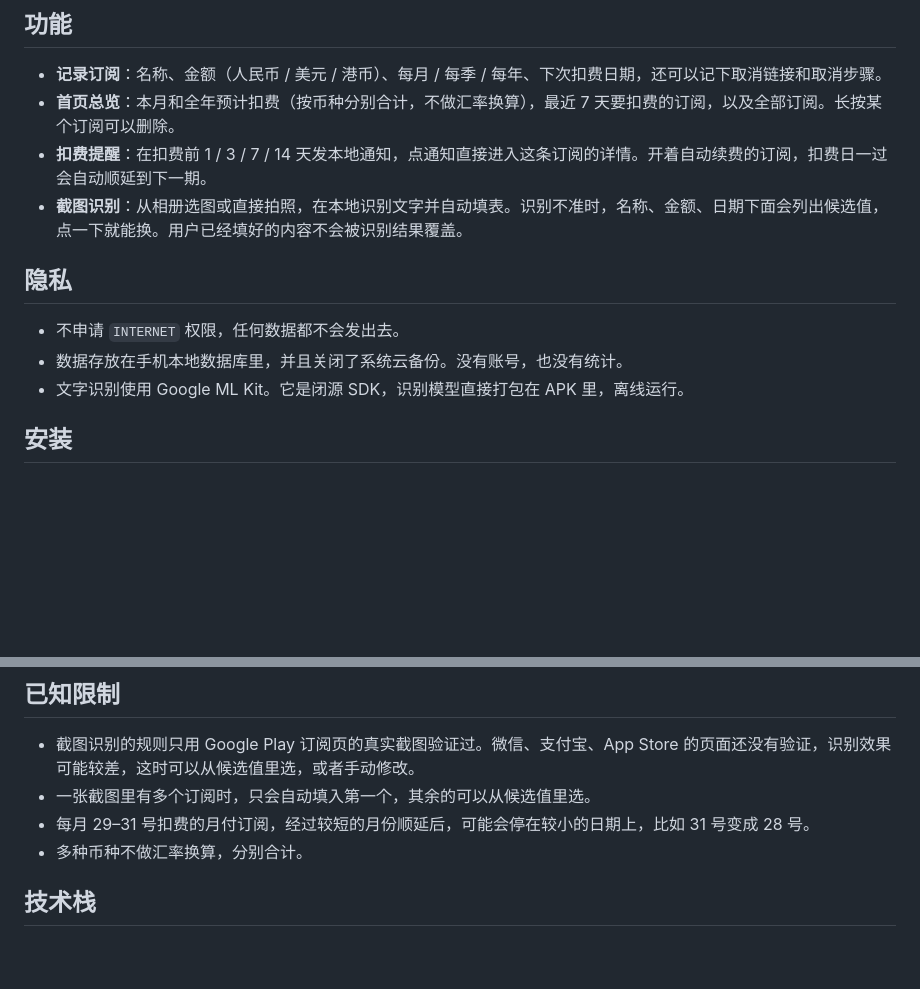
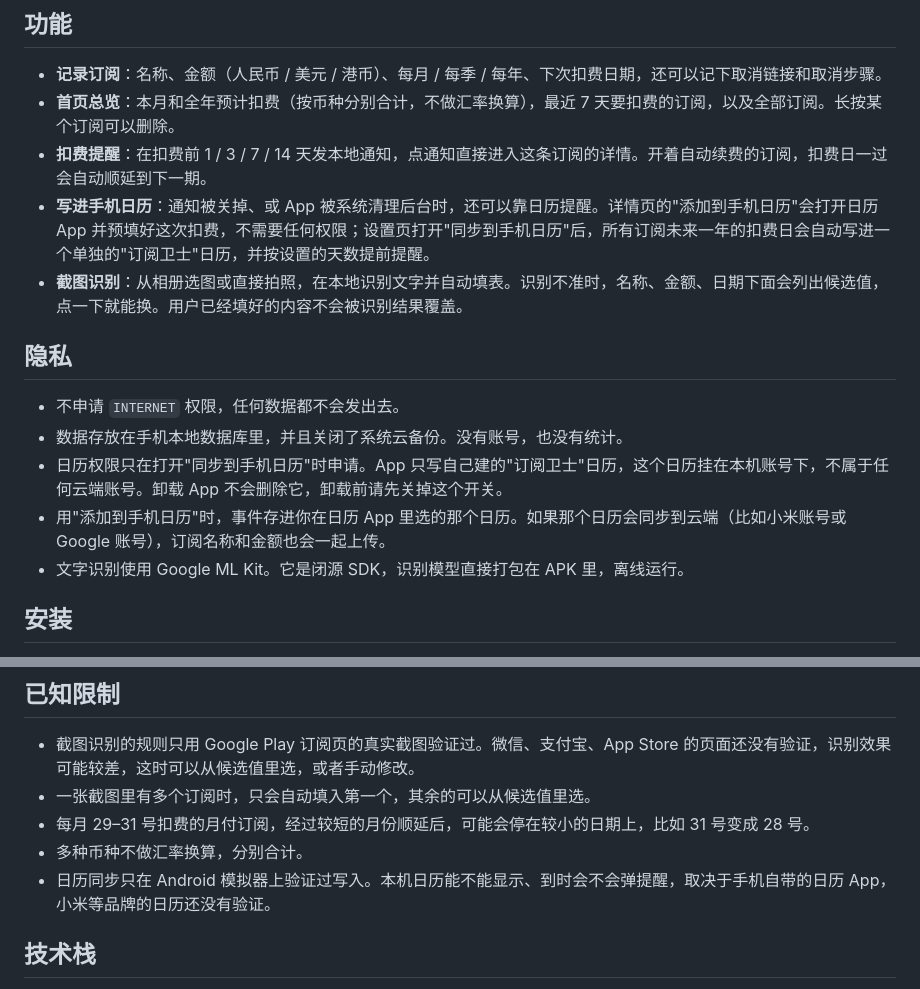
Before and after one commit to Ike-li/subscription-charge-guardian, a Markdown page: README.md, 2 parts joined by grey strips. Rendered like a GitHub page; blank space fills up the shorter version.

```diff
--- a/README.md
+++ b/README.md
@@ -9,12 +9,15 @@
 - **记录订阅**：名称、金额（人民币 / 美元 / 港币）、每月 / 每季 / 每年、下次扣费日期，还可以记下取消链接和取消步骤。
 - **首页总览**：本月和全年预计扣费（按币种分别合计，不做汇率换算），最近 7 天要扣费的订阅，以及全部订阅。长按某个订阅可以删除。
 - **扣费提醒**：在扣费前 1 / 3 / 7 / 14 天发本地通知，点通知直接进入这条订阅的详情。开着自动续费的订阅，扣费日一过会自动顺延到下一期。
+- **写进手机日历**：通知被关掉、或 App 被系统清理后台时，还可以靠日历提醒。详情页的"添加到手机日历"会打开日历 App 并预填好这次扣费，不需要任何权限；设置页打开"同步到手机日历"后，所有订阅未来一年的扣费日会自动写进一个单独的"订阅卫士"日历，并按设置的天数提前提醒。
 - **截图识别**：从相册选图或直接拍照，在本地识别文字并自动填表。识别不准时，名称、金额、日期下面会列出候选值，点一下就能换。用户已经填好的内容不会被识别结果覆盖。
 
 ## 隐私
 
 - 不申请 `INTERNET` 权限，任何数据都不会发出去。
 - 数据存放在手机本地数据库里，并且关闭了系统云备份。没有账号，也没有统计。
+- 日历权限只在打开"同步到手机日历"时申请。App 只写自己建的"订阅卫士"日历，这个日历挂在本机账号下，不属于任何云端账号。卸载 App 不会删除它，卸载前请先关掉这个开关。
+- 用"添加到手机日历"时，事件存进你在日历 App 里选的那个日历。如果那个日历会同步到云端（比如小米账号或 Google 账号），订阅名称和金额也会一起上传。
 - 文字识别使用 Google ML Kit。它是闭源 SDK，识别模型直接打包在 APK 里，离线运行。
 
 ## 安装
@@ -50,6 +53,7 @@ release 构建开启了 R8 压缩，签名信息从环境变量 `KEYSTORE_PATH`
 - 一张截图里有多个订阅时，只会自动填入第一个，其余的可以从候选值里选。
 - 每月 29–31 号扣费的月付订阅，经过较短的月份顺延后，可能会停在较小的日期上，比如 31 号变成 28 号。
 - 多种币种不做汇率换算，分别合计。
+- 日历同步只在 Android 模拟器上验证过写入。本机日历能不能显示、到时会不会弹提醒，取决于手机自带的日历 App，小米等品牌的日历还没有验证。
 
 ## 技术栈
 
```
Also changed, not shown: CLAUDE.md (+15 -3 lines).
